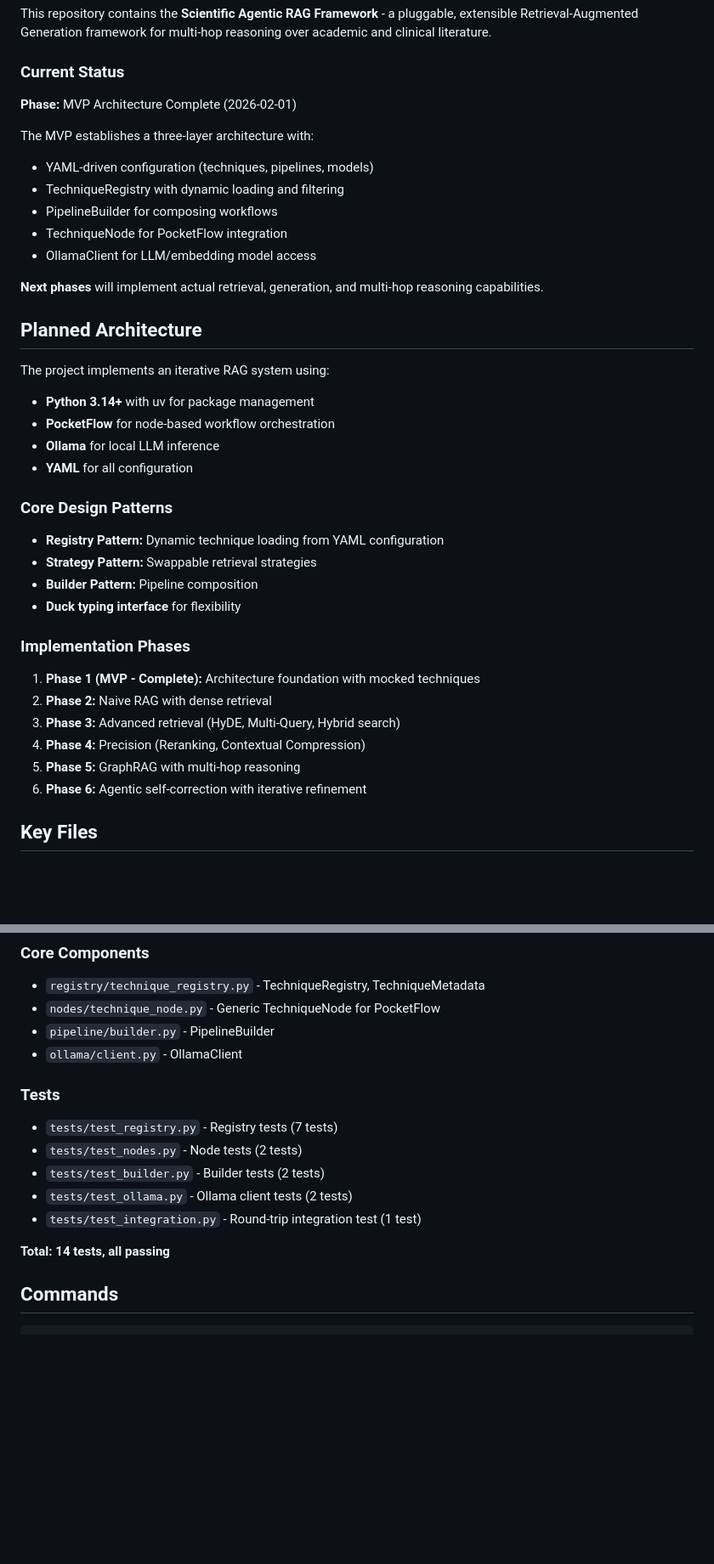
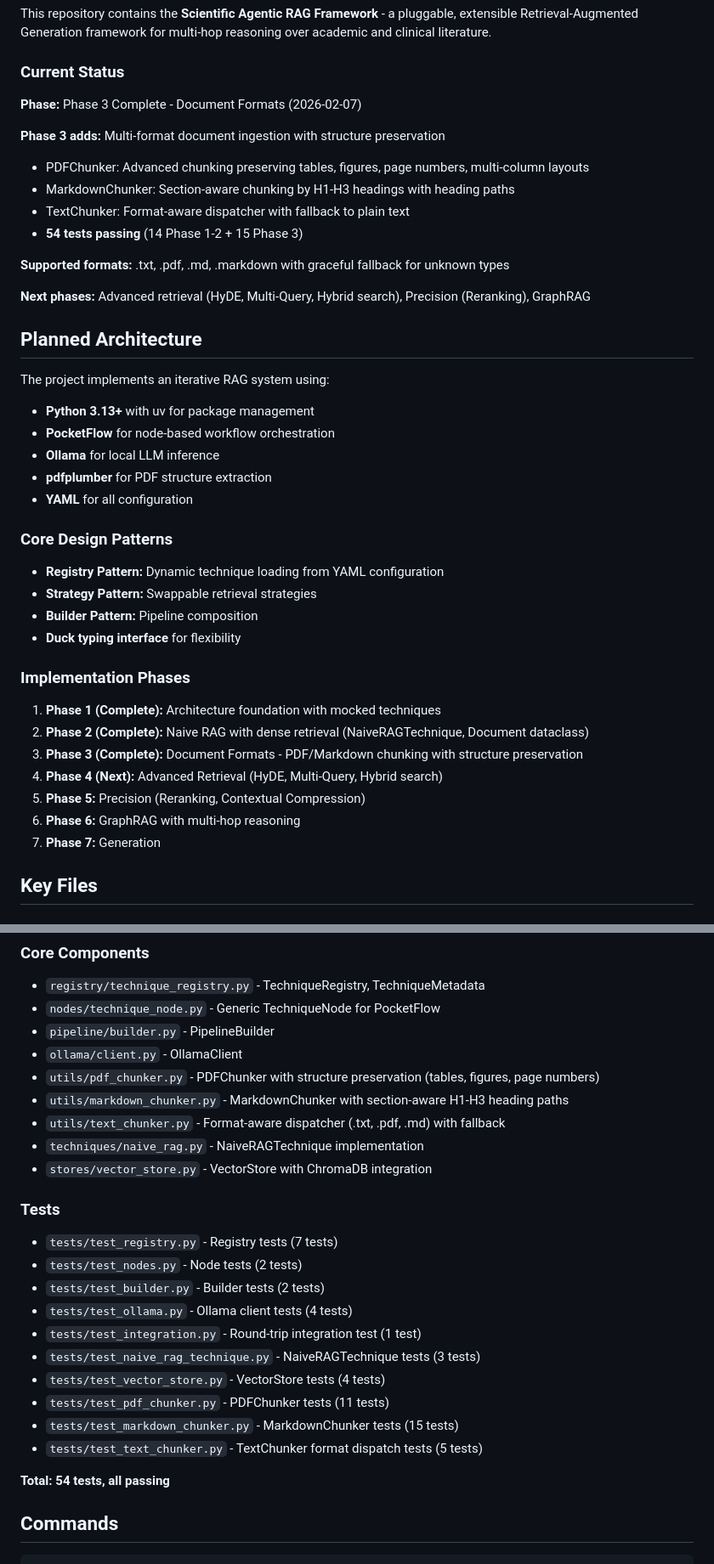
Before and after one commit to katmandoo212/aragsys, a Markdown page: CLAUDE.md, 2 parts joined by grey strips. Shown at 85% size. Rendered like a GitHub page; blank space fills up the shorter version.

```diff
--- a/CLAUDE.md
+++ b/CLAUDE.md
@@ -8,23 +8,25 @@ This repository contains the **Scientific Agentic RAG Framework** - a pluggable,
 
 ### Current Status
 
-**Phase:** MVP Architecture Complete (2026-02-01)
+**Phase:** Phase 3 Complete - Document Formats (2026-02-07)
 
-The MVP establishes a three-layer architecture with:
-- YAML-driven configuration (techniques, pipelines, models)
-- TechniqueRegistry with dynamic loading and filtering
-- PipelineBuilder for composing workflows
-- TechniqueNode for PocketFlow integration
-- OllamaClient for LLM/embedding model access
+**Phase 3 adds:** Multi-format document ingestion with structure preservation
+- PDFChunker: Advanced chunking preserving tables, figures, page numbers, multi-column layouts
+- MarkdownChunker: Section-aware chunking by H1-H3 headings with heading paths
+- TextChunker: Format-aware dispatcher with fallback to plain text
+- **54 tests passing** (14 Phase 1-2 + 15 Phase 3)
 
-**Next phases** will implement actual retrieval, generation, and multi-hop reasoning capabilities.
+**Supported formats:** .txt, .pdf, .md, .markdown with graceful fallback for unknown types
+
+**Next phases:** Advanced retrieval (HyDE, Multi-Query, Hybrid search), Precision (Reranking), GraphRAG
 
 ## Planned Architecture
 
 The project implements an iterative RAG system using:
-- **Python 3.14+** with uv for package management
+- **Python 3.13+** with uv for package management
 - **PocketFlow** for node-based workflow orchestration
 - **Ollama** for local LLM inference
+- **pdfplumber** for PDF structure extraction
 - **YAML** for all configuration
 
 ### Core Design Patterns
@@ -35,12 +37,13 @@ The project implements an iterative RAG system using:
 
 ### Implementation Phases
 
-1. **Phase 1 (MVP - Complete):** Architecture foundation with mocked techniques
-2. **Phase 2:** Naive RAG with dense retrieval
-3. **Phase 3:** Advanced retrieval (HyDE, Multi-Query, Hybrid search)
-4. **Phase 4:** Precision (Reranking, Contextual Compression)
-5. **Phase 5:** GraphRAG with multi-hop reasoning
-6. **Phase 6:** Agentic self-correction with iterative refinement
+1. **Phase 1 (Complete):** Architecture foundation with mocked techniques
+2. **Phase 2 (Complete):** Naive RAG with dense retrieval (NaiveRAGTechnique, Document dataclass)
+3. **Phase 3 (Complete):** Document Formats - PDF/Markdown chunking with structure preservation
+4. **Phase 4 (Next):** Advanced Retrieval (HyDE, Multi-Query, Hybrid search)
+5. **Phase 5:** Precision (Reranking, Contextual Compression)
+6. **Phase 6:** GraphRAG with multi-hop reasoning
+7. **Phase 7:** Generation
 
 ## Key Files
 
@@ -54,15 +57,25 @@ The project implements an iterative RAG system using:
 - `nodes/technique_node.py` - Generic TechniqueNode for PocketFlow
 - `pipeline/builder.py` - PipelineBuilder
 - `ollama/client.py` - OllamaClient
+- `utils/pdf_chunker.py` - PDFChunker with structure preservation (tables, figures, page numbers)
+- `utils/markdown_chunker.py` - MarkdownChunker with section-aware H1-H3 heading paths
+- `utils/text_chunker.py` - Format-aware dispatcher (.txt, .pdf, .md) with fallback
+- `techniques/naive_rag.py` - NaiveRAGTechnique implementation
+- `stores/vector_store.py` - VectorStore with ChromaDB integration
 
 ### Tests
 - `tests/test_registry.py` - Registry tests (7 tests)
 - `tests/test_nodes.py` - Node tests (2 tests)
 - `tests/test_builder.py` - Builder tests (2 tests)
-- `tests/test_ollama.py` - Ollama client tests (2 tests)
+- `tests/test_ollama.py` - Ollama client tests (4 tests)
 - `tests/test_integration.py` - Round-trip integration test (1 test)
+- `tests/test_naive_rag_technique.py` - NaiveRAGTechnique tests (3 tests)
+- `tests/test_vector_store.py` - VectorStore tests (4 tests)
+- `tests/test_pdf_chunker.py` - PDFChunker tests (11 tests)
+- `tests/test_markdown_chunker.py` - MarkdownChunker tests (15 tests)
+- `tests/test_text_chunker.py` - TextChunker format dispatch tests (5 tests)
 
-**Total: 14 tests, all passing**
+**Total: 54 tests, all passing**
 
 ## Commands
 
```
Also changed, not shown: other parts of CLAUDE.md (+51 -0 lines).
